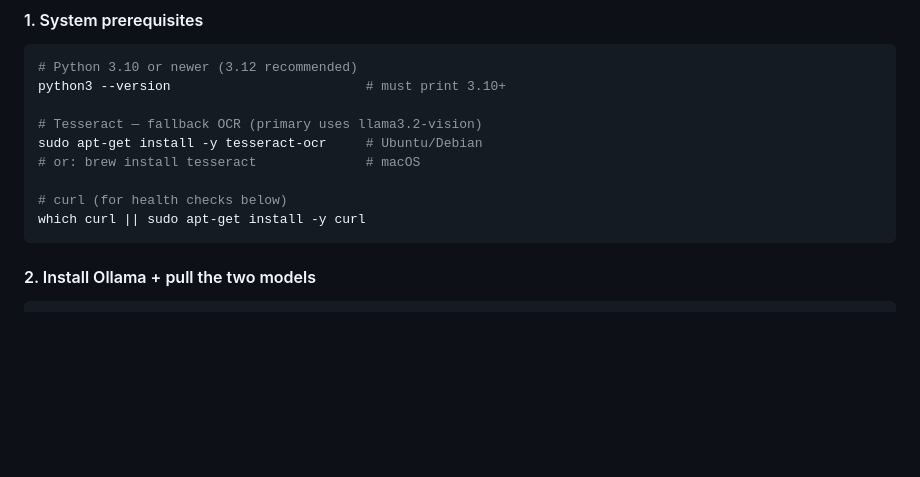
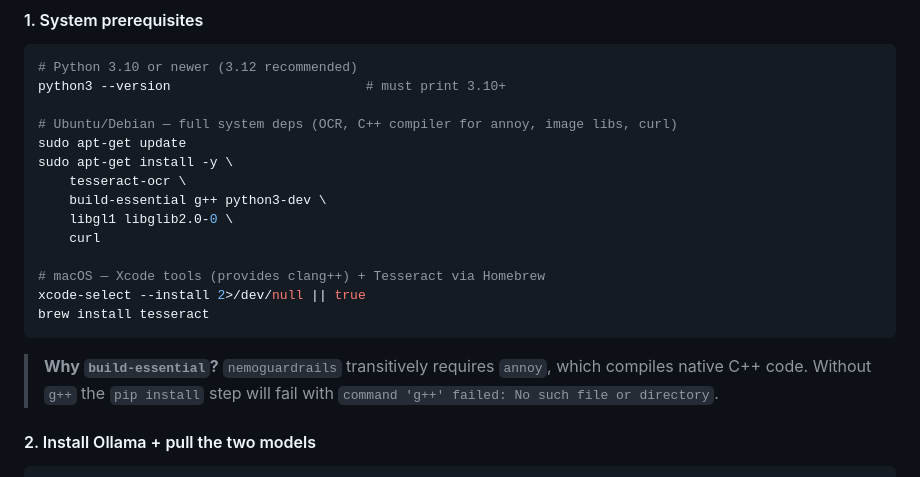
Before and after one commit to Nishant-ZFYII/nyc_hack, a Markdown page: README.md, the part around the change. GitHub-like rendering; blank space fills up the shorter version.

Commit message:
docs: README bare-metal step 1 — install build-essential for annoy compile
annoy (nemoguardrails transitive dep) needs g++ to build native C++. Added
build-essential + python3-dev + libgl1 + libglib2.0-0 to the Ubuntu
apt-get list. macOS: xcode-select already has clang++.

Parallels the Dockerfile fix.

Co-Authored-By: Claude Opus 4.6 (1M context) <noreply@anthropic.com>

````diff
--- a/README.md
+++ b/README.md
@@ -80,13 +80,20 @@ Works on Linux/macOS. Tested on Ubuntu 22.04 and the NVIDIA DGX Spark.
 # Python 3.10 or newer (3.12 recommended)
 python3 --version                         # must print 3.10+
 
-# Tesseract — fallback OCR (primary uses llama3.2-vision)
-sudo apt-get install -y tesseract-ocr     # Ubuntu/Debian
-# or: brew install tesseract              # macOS
+# Ubuntu/Debian — full system deps (OCR, C++ compiler for annoy, image libs, curl)
+sudo apt-get update
+sudo apt-get install -y \
+    tesseract-ocr \
+    build-essential g++ python3-dev \
+    libgl1 libglib2.0-0 \
+    curl
 
-# curl (for health checks below)
-which curl || sudo apt-get install -y curl
+# macOS — Xcode tools (provides clang++) + Tesseract via Homebrew
+xcode-select --install 2>/dev/null || true
+brew install tesseract
 ```
+
+> **Why `build-essential`?** `nemoguardrails` transitively requires `annoy`, which compiles native C++ code. Without `g++` the `pip install` step will fail with `command 'g++' failed: No such file or directory`.
 
 #### 2. Install Ollama + pull the two models
 
````
